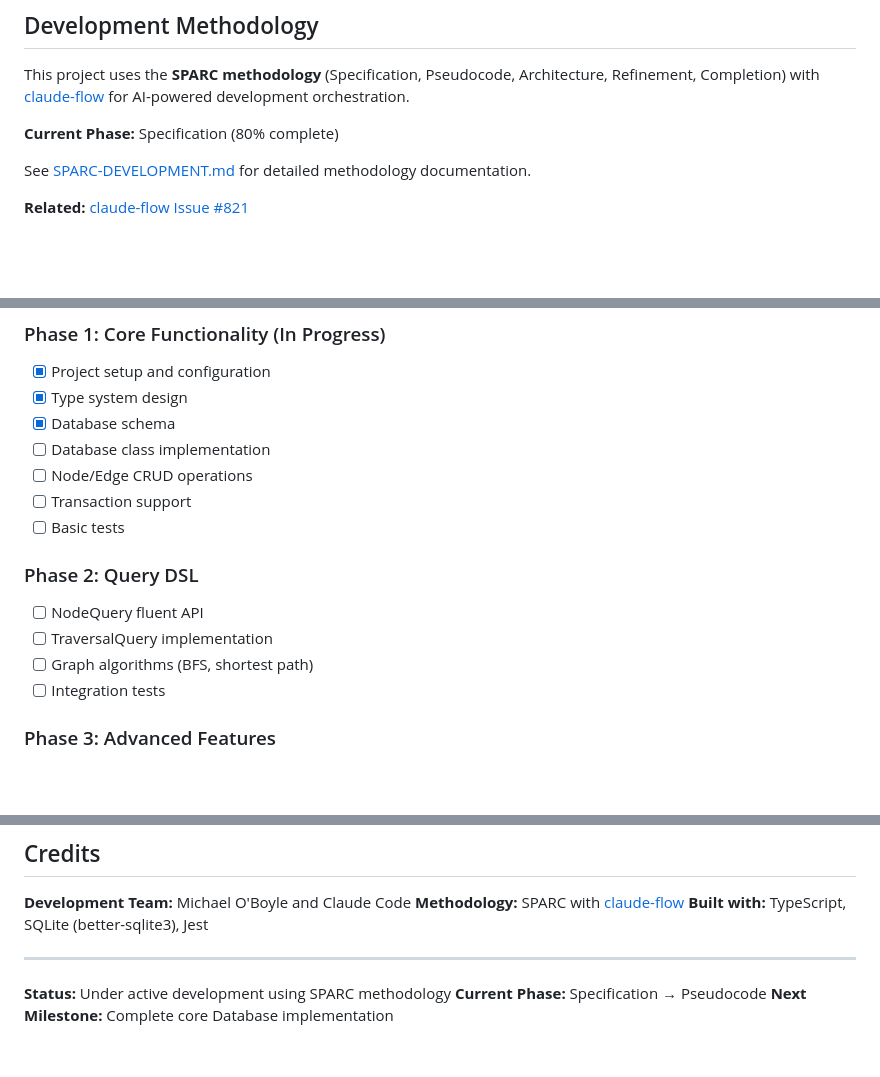
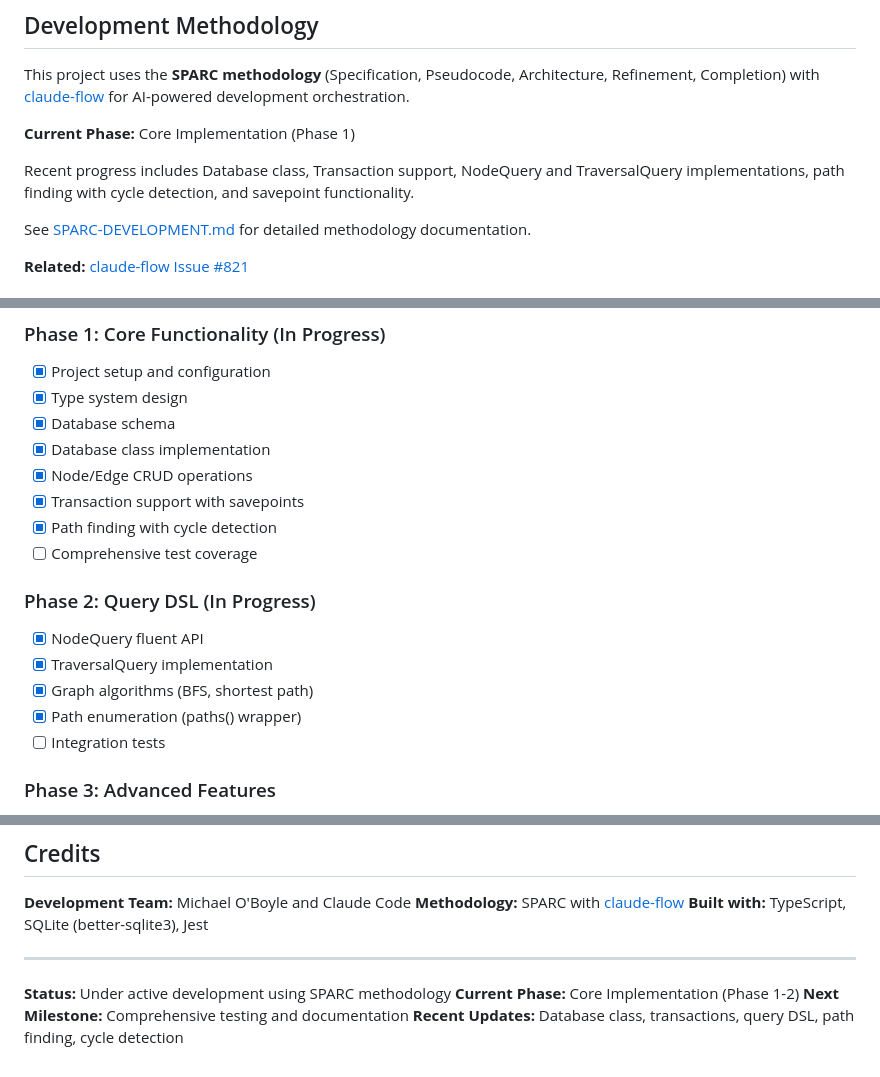
Before and after one commit to michaeloboyle/sqlite-graph, a Markdown page: README.md, 3 parts joined by grey strips. GitHub-like rendering; blank space fills up the shorter version.

Commit message:
Update README status to reflect current implementation phase
- Update status from 'Specification' to 'Core Implementation'
- Mark completed features: Database class, CRUD ops, transactions, path finding
- Update Phase 2 progress: NodeQuery, TraversalQuery implemented
- Add recent updates section highlighting cycle detection and savepoints

```diff
--- a/README.md
+++ b/README.md
@@ -113,7 +113,9 @@ Track software dependencies, versions, and relationships.
 
 This project uses the **SPARC methodology** (Specification, Pseudocode, Architecture, Refinement, Completion) with [claude-flow](https://github.com/ruvnet/claude-flow) for AI-powered development orchestration.
 
-**Current Phase:** Specification (80% complete)
+**Current Phase:** Core Implementation (Phase 1)
+
+Recent progress includes Database class, Transaction support, NodeQuery and TraversalQuery implementations, path finding with cycle detection, and savepoint functionality.
 
 See [SPARC-DEVELOPMENT.md](docs/SPARC-DEVELOPMENT.md) for detailed methodology documentation.
 
@@ -133,15 +135,17 @@ See [SPARC-DEVELOPMENT.md](docs/SPARC-DEVELOPMENT.md) for detailed methodology d
 - [x] Project setup and configuration
 - [x] Type system design
 - [x] Database schema
-- [ ] Database class implementation
-- [ ] Node/Edge CRUD operations
-- [ ] Transaction support
-- [ ] Basic tests
+- [x] Database class implementation
+- [x] Node/Edge CRUD operations
+- [x] Transaction support with savepoints
+- [x] Path finding with cycle detection
+- [ ] Comprehensive test coverage
 
-### Phase 2: Query DSL
-- [ ] NodeQuery fluent API
-- [ ] TraversalQuery implementation
-- [ ] Graph algorithms (BFS, shortest path)
+### Phase 2: Query DSL (In Progress)
+- [x] NodeQuery fluent API
+- [x] TraversalQuery implementation
+- [x] Graph algorithms (BFS, shortest path)
+- [x] Path enumeration (paths() wrapper)
 - [ ] Integration tests
 
 ### Phase 3: Advanced Features
@@ -205,5 +209,6 @@ MIT License - see [LICENSE](LICENSE) for details
 ---
 
 **Status:** Under active development using SPARC methodology
-**Current Phase:** Specification → Pseudocode
-**Next Milestone:** Complete core Database implementation
+**Current Phase:** Core Implementation (Phase 1-2)
+**Next Milestone:** Comprehensive testing and documentation
+**Recent Updates:** Database class, transactions, query DSL, path finding, cycle detection
```
Also changed, not shown: other parts of README.md (+1 -1 lines).
